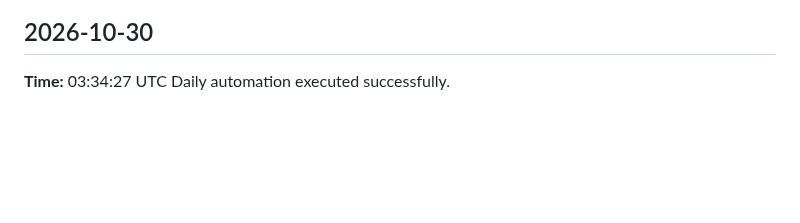
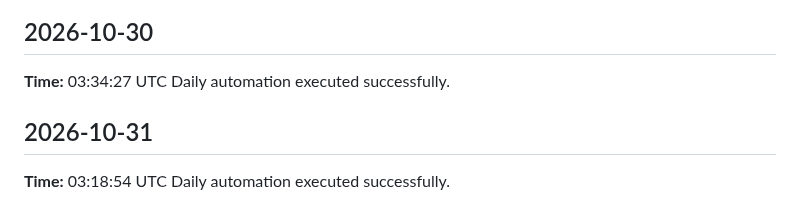
Before and after one commit to yaswanthme007/dsa-atlas, a Markdown page: logs/daily-log.md, the part around the change. GitHub-like rendering; blank space fills up the shorter version.

Commit message:
chore: daily update 2026-10-31

```diff
--- a/logs/daily-log.md
+++ b/logs/daily-log.md
@@ -358,3 +358,7 @@ Daily automation executed successfully.
 ## 2026-10-30
 **Time:** 03:34:27 UTC
 Daily automation executed successfully.
+
+## 2026-10-31
+**Time:** 03:18:54 UTC
+Daily automation executed successfully.
```
